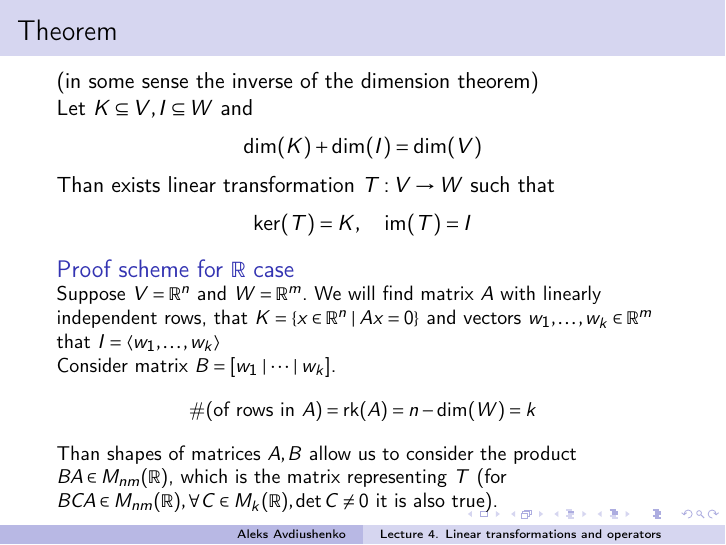
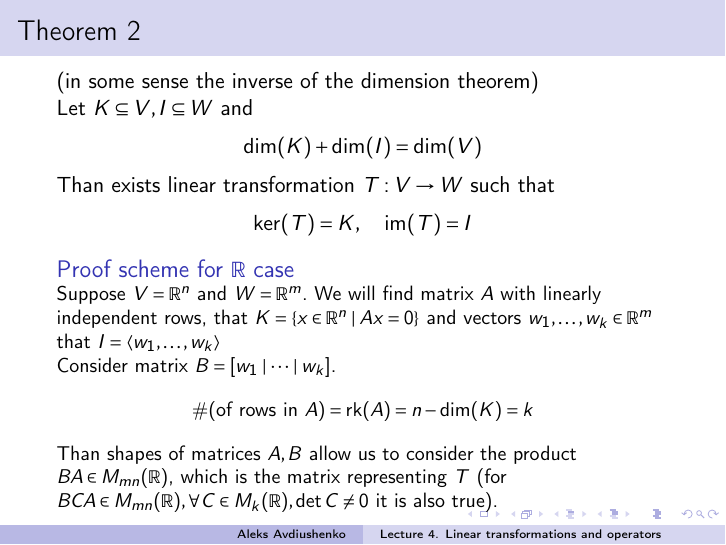
Before and after one commit to avalur/math_for_ds, LaTeX slides (week04_linear_transformations/linear_transformations.tex): page 22 of 79. Compiled offline with pdfLaTeX.

Commit message:
Fix two typos after the lecture

```diff
--- a/week04_linear_transformations/linear_transformations.tex
+++ b/week04_linear_transformations/linear_transformations.tex
@@ -294,7 +294,7 @@ A linear transformation $T$ is a function that maps vectors from one vector spac
 \end{frame}
 
 
-\begin{frame}{Theorem}
+\begin{frame}{Theorem 2}
   (in some sense the inverse of the dimension theorem)
 
   Let $K \subseteq V, I \subseteq W$ and $$ \operatorname{dim}(K) + \operatorname{dim}(I) = \operatorname{dim}(V)$$
@@ -311,11 +311,11 @@ A linear transformation $T$ is a function that maps vectors from one vector spac
 
     \pause
     Consider matrix $B = [w_1\mid \dots \mid w_k]$.
-    $$ \#(\text{of rows in } A) = \operatorname{rk}(A) = n - \operatorname{dim}(W) = k$$
+    $$ \#(\text{of rows in } A) = \operatorname{rk}(A) = n - \operatorname{dim}(K) = k$$
 
     Than shapes of matrices $A, B$ allow us to consider the
-    product $BA \in M_{nm}(\mathbb{R})$, which is the matrix representing $T$
-    (for $BCA \in M_{nm}(\mathbb{R}), \forall C \in M_{k}(\mathbb{R}), \det C \neq 0$ it is also true).
+    product $BA \in M_{mn}(\mathbb{R})$, which is the matrix representing $T$
+    (for $BCA \in M_{mn}(\mathbb{R}), \forall C \in M_{k}(\mathbb{R}), \det C \neq 0$ it is also true).
   \end{block}
 \end{frame}
 
```
Also changed, not shown: week04_linear_transformations/linear_transformations.pdf.
